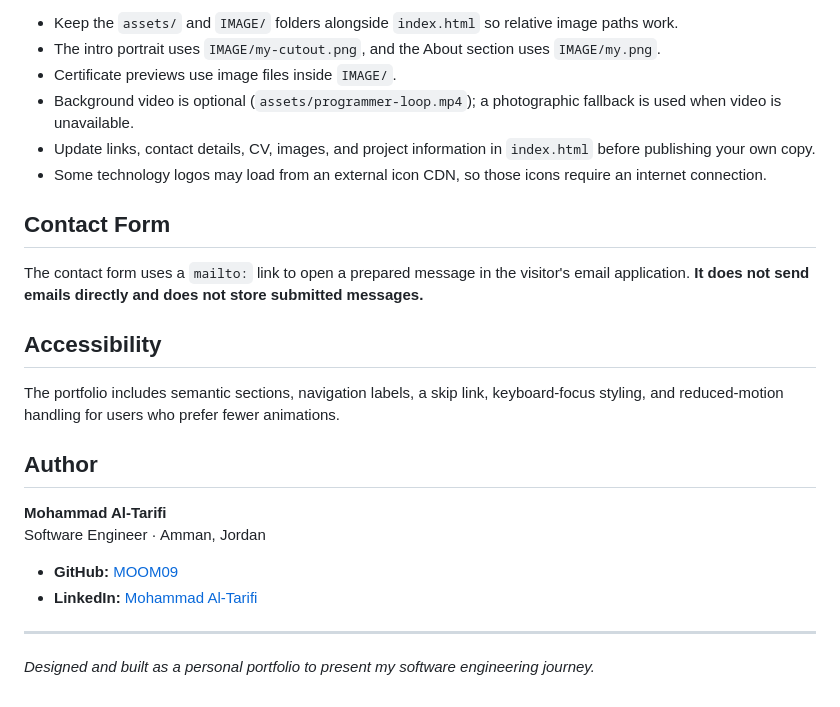
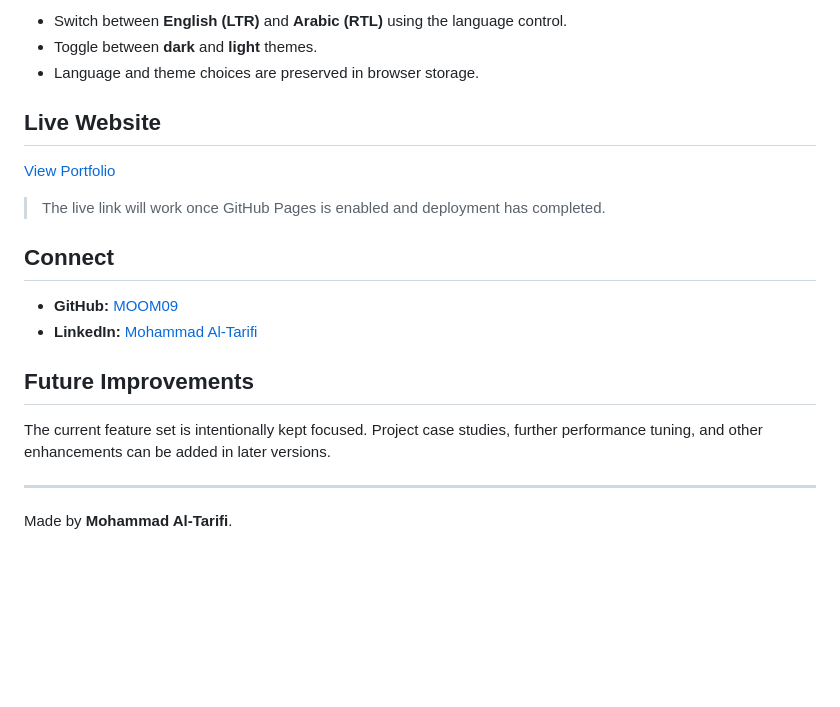
Before and after one commit to MOOM09/mohammad-altarifi-portfolio, a Markdown page: README.md, the part around one of its changes. Rendered like a GitHub page; blank space fills up the shorter version.

```diff
--- a/README.md
+++ b/README.md
@@ -68,27 +66,23 @@ Then visit `http://localhost:5500`.
 
-- Keep the `assets/` and `IMAGE/` folders alongside `index.html` so relative image paths work.
-- The intro portrait uses `IMAGE/my-cutout.png`, and the About section uses `IMAGE/my.png`.
-- Certificate previews use image files inside `IMAGE/`.
-- Background video is optional (`assets/programmer-loop.mp4`); a photographic fallback is used when video is unavailable.
-- Update links, contact details, CV, images, and project information in `index.html` before publishing your own copy.
-- Some technology logos may load from an external icon CDN, so those icons require an internet connection.
+- Switch between **English (LTR)** and **Arabic (RTL)** using the language control.
+- Toggle between **dark** and **light** themes.
+- Language and theme choices are preserved in browser storage.
 
-## Contact Form
+## Live Website
 
-The contact form uses a `mailto:` link to open a prepared message in the visitor's email application. **It does not send emails directly and does not store submitted messages.**
+[View Portfolio](https://moom09.github.io/mohammad-altarifi-portfolio/)
 
-## Accessibility
+> The live link will work once GitHub Pages is enabled and deployment has completed.
 
-The portfolio includes semantic sections, navigation labels, a skip link, keyboard-focus styling, and reduced-motion handling for users who prefer fewer animations.
-
-## Author
-
-**Mohammad Al-Tarifi**
-Software Engineer · Amman, Jordan
+## Connect
 
 - **GitHub:** [MOOM09](https://github.com/MOOM09)
 - **LinkedIn:** [Mohammad Al-Tarifi](https://www.linkedin.com/in/mohammad-al-tarifi-5b46b2432)
 
+## Future Improvements
+
+The current feature set is intentionally kept focused. Project case studies, further performance tuning, and other enhancements can be added in later versions.
+
 ---
 
-*Designed and built as a personal portfolio to present my software engineering journey.*
+Made by **Mohammad Al-Tarifi**.
```
Also changed, not shown: other parts of README.md (+41 -43 lines).
